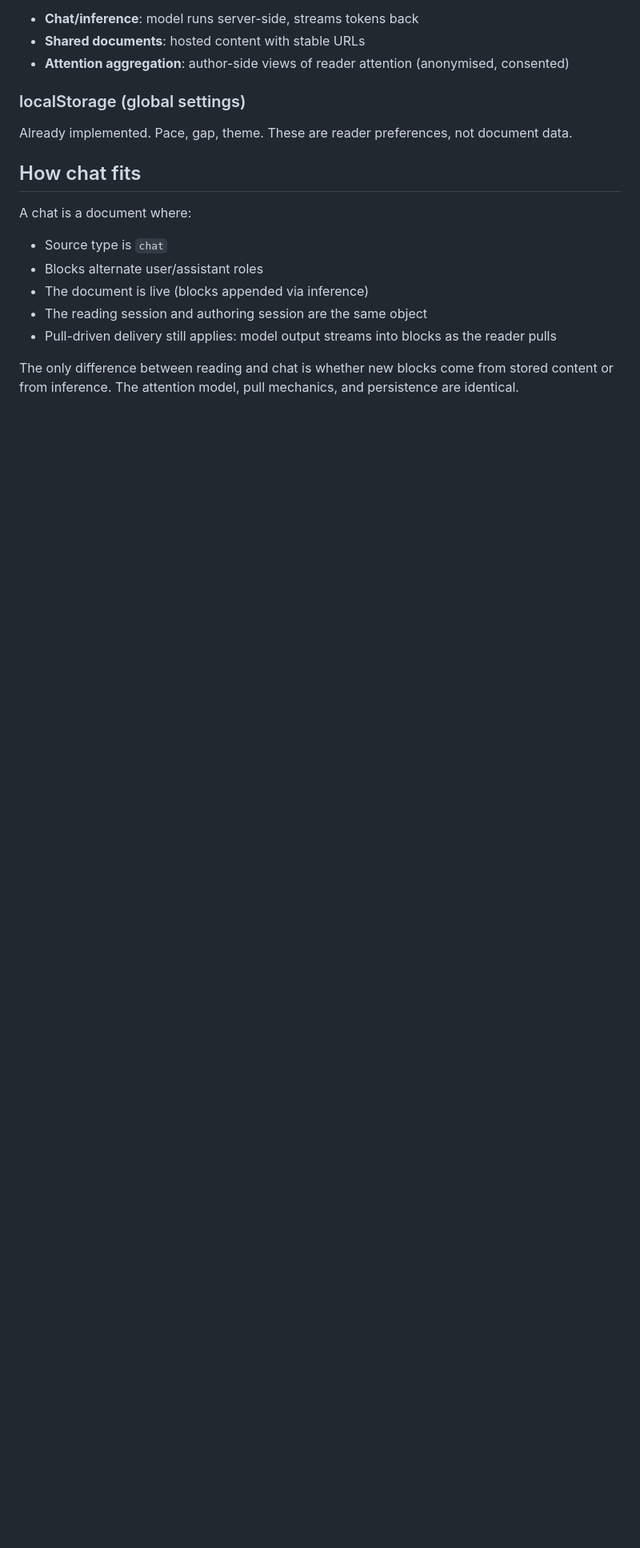
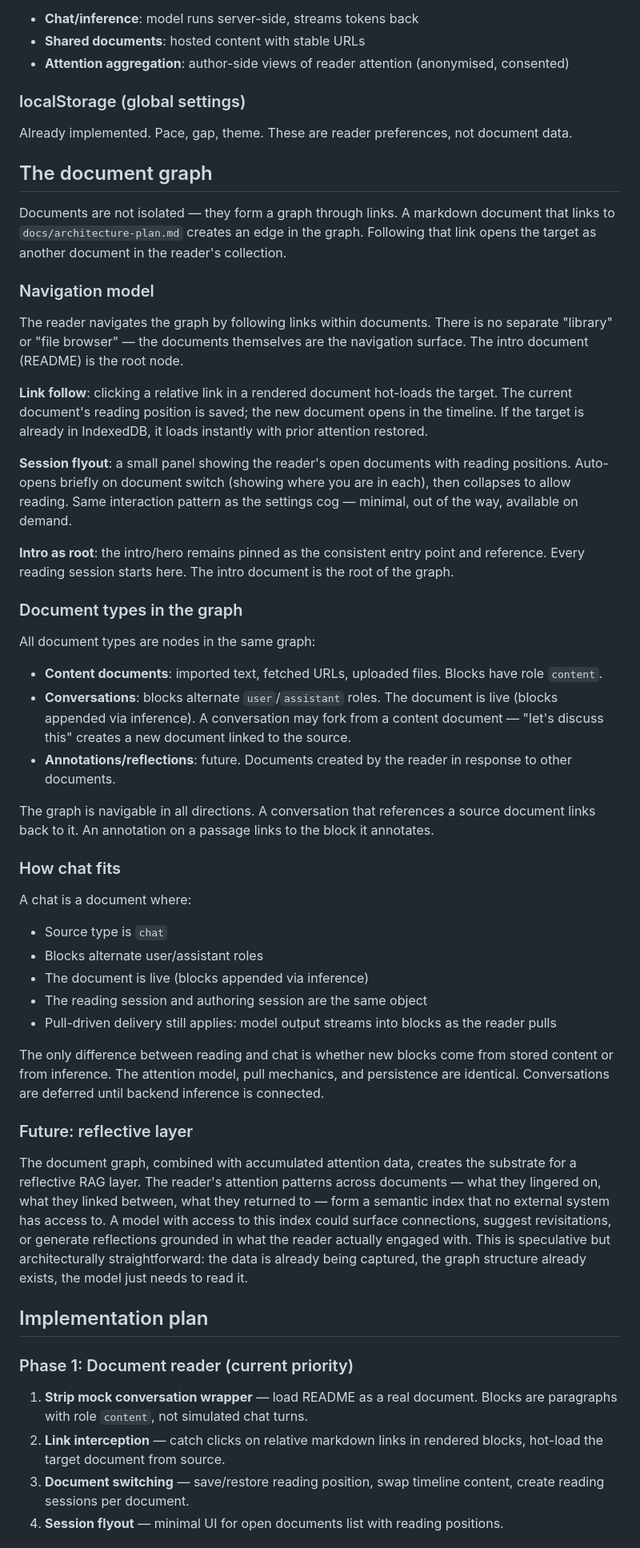
Before and after one commit to ddisisto/liminal, a Markdown page: docs/document-model.md, the part around one of its changes. Shown at 80% size. GitHub-like rendering; blank space fills up the shorter version.

```diff
--- a/docs/document-model.md
+++ b/docs/document-model.md
@@ -116,7 +116,31 @@ The backend is required for:
 
 Already implemented. Pace, gap, theme. These are reader preferences, not document data.
 
-## How chat fits
+## The document graph
+
+Documents are not isolated — they form a graph through links. A markdown document that links to `docs/architecture-plan.md` creates an edge in the graph. Following that link opens the target as another document in the reader's collection.
+
+### Navigation model
+
+The reader navigates the graph by following links within documents. There is no separate "library" or "file browser" — the documents themselves are the navigation surface. The intro document (README) is the root node.
+
+**Link follow**: clicking a relative link in a rendered document hot-loads the target. The current document's reading position is saved; the new document opens in the timeline. If the target is already in IndexedDB, it loads instantly with prior attention restored.
+
+**Session flyout**: a small panel showing the reader's open documents with reading positions. Auto-opens briefly on document switch (showing where you are in each), then collapses to allow reading. Same interaction pattern as the settings cog — minimal, out of the way, available on demand.
+
+**Intro as root**: the intro/hero remains pinned as the consistent entry point and reference. Every reading session starts here. The intro document is the root of the graph.
+
+### Document types in the graph
+
+All document types are nodes in the same graph:
+
+- **Content documents**: imported text, fetched URLs, uploaded files. Blocks have role `content`.
+- **Conversations**: blocks alternate `user`/`assistant` roles. The document is live (blocks appended via inference). A conversation may fork from a content document — "let's discuss this" creates a new document linked to the source.
+- **Annotations/reflections**: future. Documents created by the reader in response to other documents.
+
+The graph is navigable in all directions. A conversation that references a source document links back to it. An annotation on a passage links to the block it annotates.
+
+### How chat fits
 
 A chat is a document where:
 - Source type is `chat`
@@ -125,4 +149,18 @@ A chat is a document where:
 - The reading session and authoring session are the same object
 - Pull-driven delivery still applies: model output streams into blocks as the reader pulls
 
-The only difference between reading and chat is whether new blocks come from stored content or from inference. The attention model, pull mechanics, and persistence are identical.
+The only difference between reading and chat is whether new blocks come from stored content or from inference. The attention model, pull mechanics, and persistence are identical. Conversations are deferred until backend inference is connected.
+
+### Future: reflective layer
+
+The document graph, combined with accumulated attention data, creates the substrate for a reflective RAG layer. The reader's attention patterns across documents — what they lingered on, what they linked between, what they returned to — form a semantic index that no external system has access to. A model with access to this index could surface connections, suggest revisitations, or generate reflections grounded in what the reader actually engaged with. This is speculative but architecturally straightforward: the data is already being captured, the graph structure already exists, the model just needs to read it.
+
+## Implementation plan
+
+### Phase 1: Document reader (current priority)
+
+1. **Strip mock conversation wrapper** — load README as a real document. Blocks are paragraphs with role `content`, not simulated chat turns.
+2. **Link interception** — catch clicks on relative markdown links in rendered blocks, hot-load the target document from source.
+3. **Document switching** — save/restore reading position, swap timeline content, create reading sessions per document.
+4. **Session flyout** — minimal UI for open documents list with reading positions.
+
```
Also changed, not shown: other parts of docs/document-model.md (+11 -2 lines), CLAUDE.md (+22 -19 lines), docs/architecture-plan.md (+10 -6 lines).
